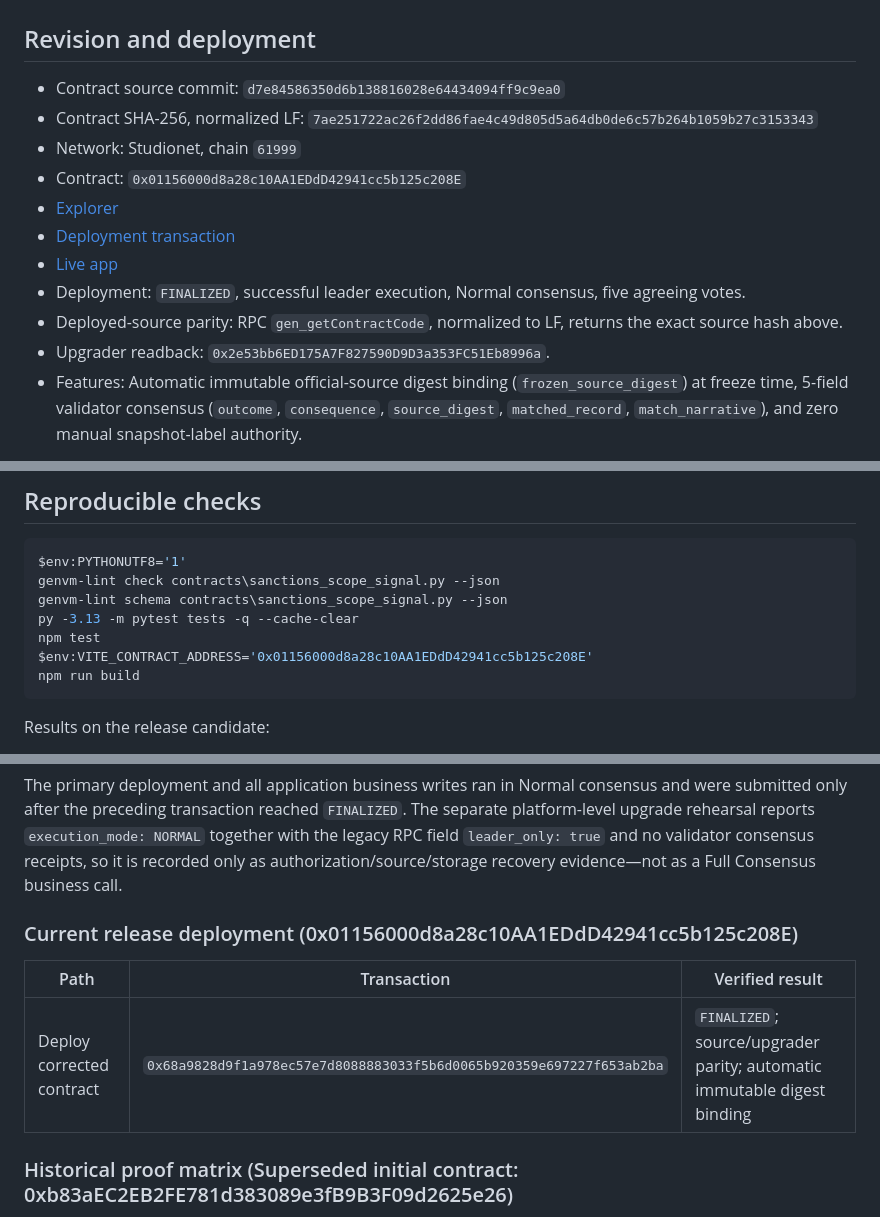
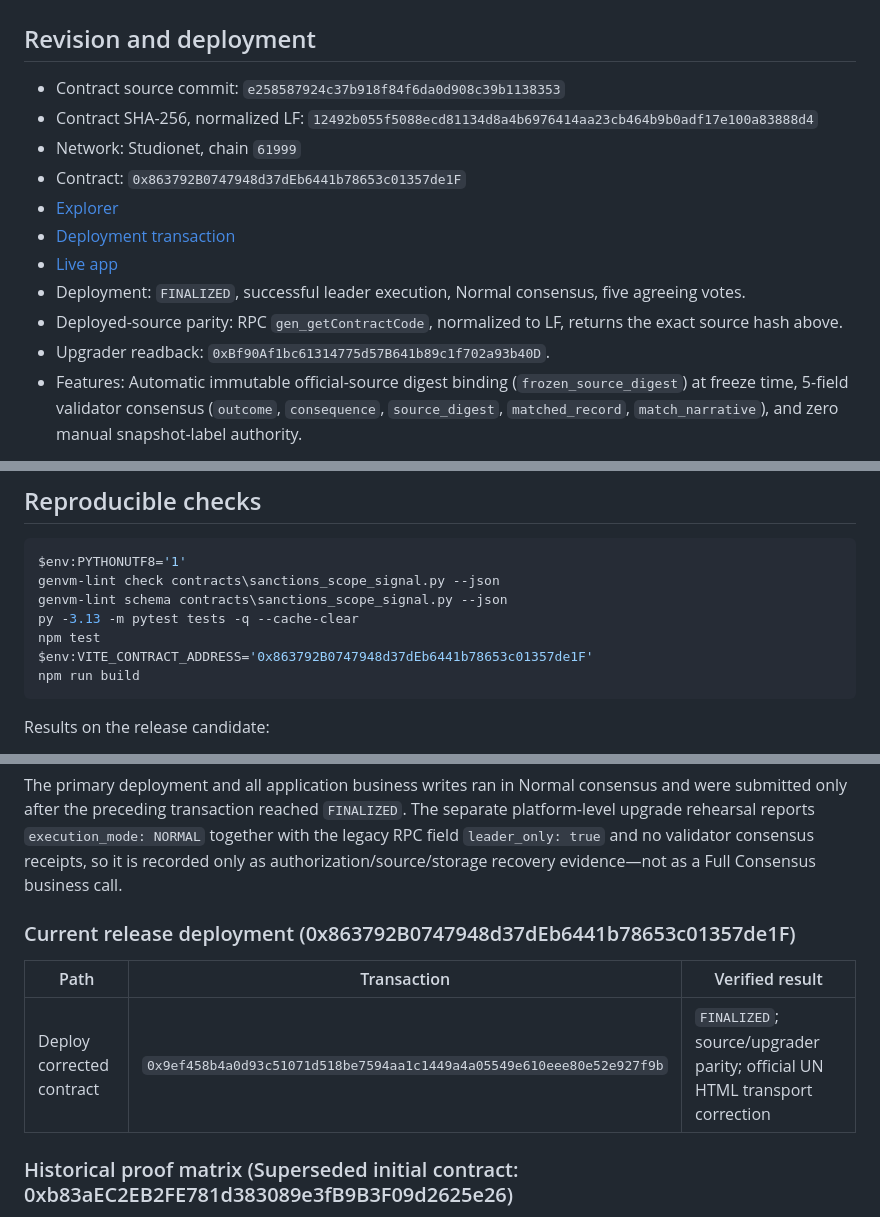
Before and after one commit to dietthe030-ux/sanctions-scope-signal, a Markdown page: docs/VERIFICATION.md, 3 parts joined by grey strips. Rendered like a GitHub page.

Commit message:
docs: record official HTML deployment

````diff
--- a/docs/VERIFICATION.md
+++ b/docs/VERIFICATION.md
@@ -2,16 +2,16 @@
 
 ## Revision and deployment
 
-- Contract source commit: `d7e84586350d6b138816028e64434094ff9c9ea0`
-- Contract SHA-256, normalized LF: `7ae251722ac26f2dd86fae4c49d805d5a64db0de6c57b264b1059b27c3153343`
+- Contract source commit: `e258587924c37b918f84f6da0d908c39b1138353`
+- Contract SHA-256, normalized LF: `12492b055f5088ecd81134d8a4b6976414aa23cb464b9b0adf17e100a83888d4`
 - Network: Studionet, chain `61999`
-- Contract: `0x01156000d8a28c10AA1EDdD42941cc5b125c208E`
-- [Explorer](https://explorer-studio.genlayer.com/address/0x01156000d8a28c10AA1EDdD42941cc5b125c208E)
-- [Deployment transaction](https://explorer-studio.genlayer.com/tx/0x68a9828d9f1a978ec57e7d8088883033f5b6d0065b920359e697227f653ab2ba)
+- Contract: `0x863792B0747948d37dEb6441b78653c01357de1F`
+- [Explorer](https://explorer-studio.genlayer.com/address/0x863792B0747948d37dEb6441b78653c01357de1F)
+- [Deployment transaction](https://explorer-studio.genlayer.com/tx/0x9ef458b4a0d93c51071d518be7594aa1c1449a4a05549e610eee80e52e927f9b)
 - [Live app](https://sanctions-scope-signal.vercel.app)
 - Deployment: `FINALIZED`, successful leader execution, Normal consensus, five agreeing votes.
 - Deployed-source parity: RPC `gen_getContractCode`, normalized to LF, returns the exact source hash above.
-- Upgrader readback: `0x2e53bb6ED175A7F827590D9D3a353FC51Eb8996a`.
+- Upgrader readback: `0xBf90Af1bc61314775d57B641b89c1f702a93b40D`.
 - Features: Automatic immutable official-source digest binding (`frozen_source_digest`) at freeze time, 5-field validator consensus (`outcome`, `consequence`, `source_digest`, `matched_record`, `match_narrative`), and zero manual snapshot-label authority.
 
 The final public commit and live Vercel artifact hashes are recorded in the immutable final release evidence after hosting verification, avoiding a self-referential tracked-file hash. The stable production URL serves the reviewed frontend with the exact Studionet contract configuration.
@@ -24,7 +24,7 @@ genvm-lint check contracts\sanctions_scope_signal.py --json
 genvm-lint schema contracts\sanctions_scope_signal.py --json
 py -3.13 -m pytest tests -q --cache-clear
 npm test
-$env:VITE_CONTRACT_ADDRESS='0x01156000d8a28c10AA1EDdD42941cc5b125c208E'
+$env:VITE_CONTRACT_ADDRESS='0x863792B0747948d37dEb6441b78653c01357de1F'
 npm run build
 ```
 
@@ -40,11 +40,11 @@ Results on the release candidate:
 
 The primary deployment and all application business writes ran in Normal consensus and were submitted only after the preceding transaction reached `FINALIZED`. The separate platform-level upgrade rehearsal reports `execution_mode: NORMAL` together with the legacy RPC field `leader_only: true` and no validator consensus receipts, so it is recorded only as authorization/source/storage recovery evidence—not as a Full Consensus business call.
 
-### Current release deployment (0x01156000d8a28c10AA1EDdD42941cc5b125c208E)
+### Current release deployment (0x863792B0747948d37dEb6441b78653c01357de1F)
 
 | Path | Transaction | Verified result |
 | --- | --- | --- |
-| Deploy corrected contract | `0x68a9828d9f1a978ec57e7d8088883033f5b6d0065b920359e697227f653ab2ba` | `FINALIZED`; source/upgrader parity; automatic immutable digest binding |
+| Deploy corrected contract | `0x9ef458b4a0d93c51071d518be7594aa1c1449a4a05549e610eee80e52e927f9b` | `FINALIZED`; source/upgrader parity; official UN HTML transport correction |
 
 ### Historical proof matrix (Superseded initial contract: 0xb83aEC2EB2FE781d383089e3fB9B3F09d2625e26)
 
````
Also changed, not shown: README.md (+4 -4 lines), docs/DEPLOYMENT_RECOVERY.md (+7 -7 lines).
